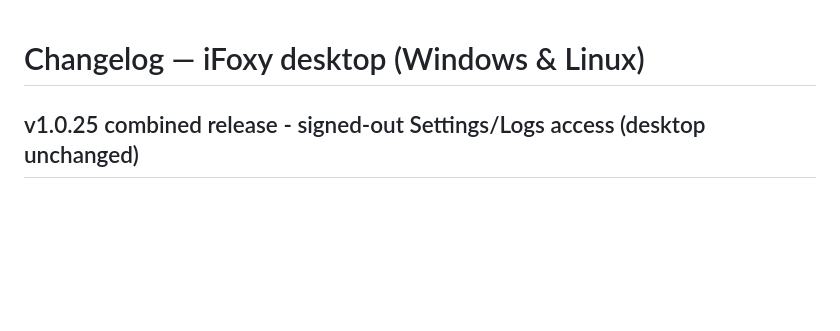
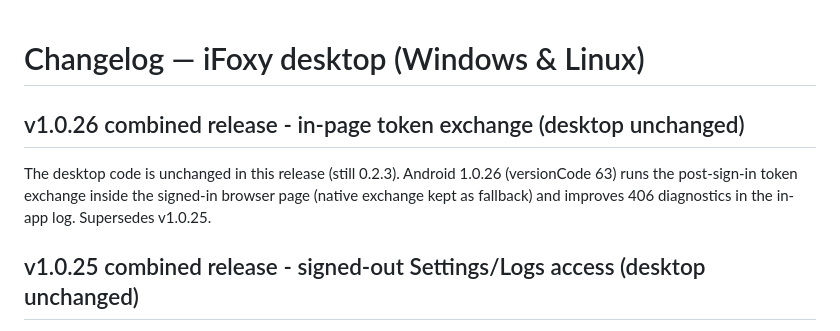
Before and after one commit to PishiKuchulu/iFoxy, a Markdown page: CHANGELOG.md, the part around the change. Rendered like a GitHub page; blank space fills up the shorter version.

```diff
--- a/CHANGELOG.md
+++ b/CHANGELOG.md
@@ -1,4 +1,11 @@
 # Changelog — iFoxy desktop (Windows & Linux)
+
+## v1.0.26 combined release - in-page token exchange (desktop unchanged)
+
+The desktop code is unchanged in this release (still 0.2.3). Android
+1.0.26 (versionCode 63) runs the post-sign-in token exchange inside the
+signed-in browser page (native exchange kept as fallback) and improves
+406 diagnostics in the in-app log. Supersedes v1.0.25.
 
 ## v1.0.25 combined release - signed-out Settings/Logs access (desktop unchanged)
 
```
Also changed, not shown: android/CHANGELOG.md (+13 -0 lines).
